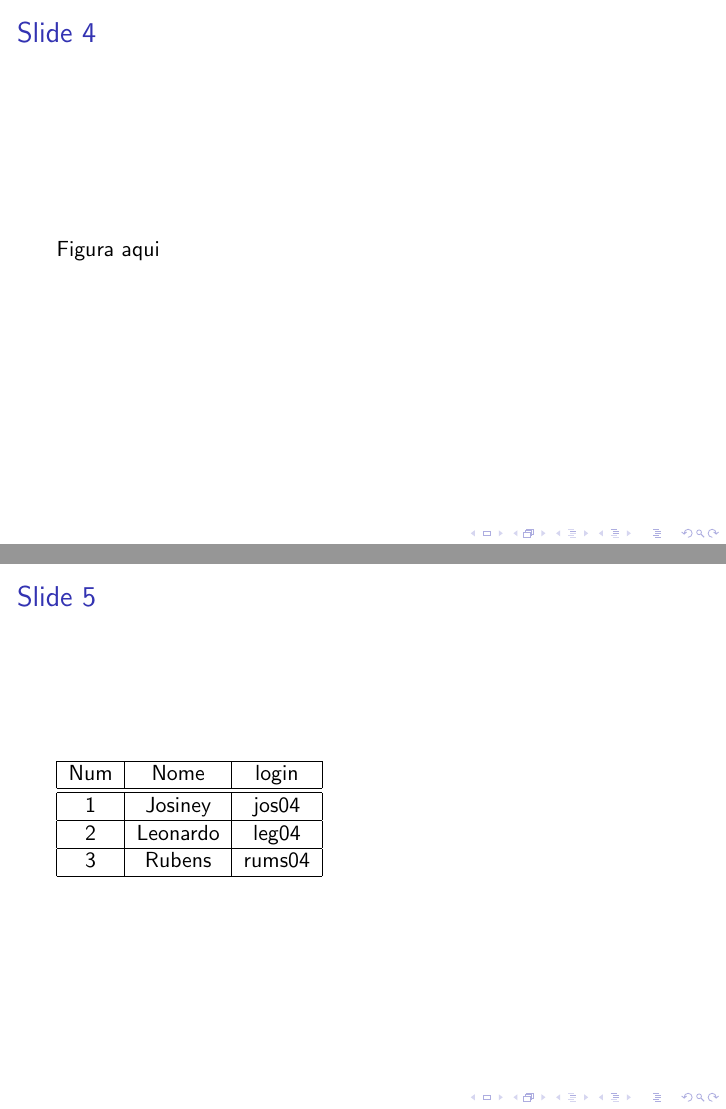
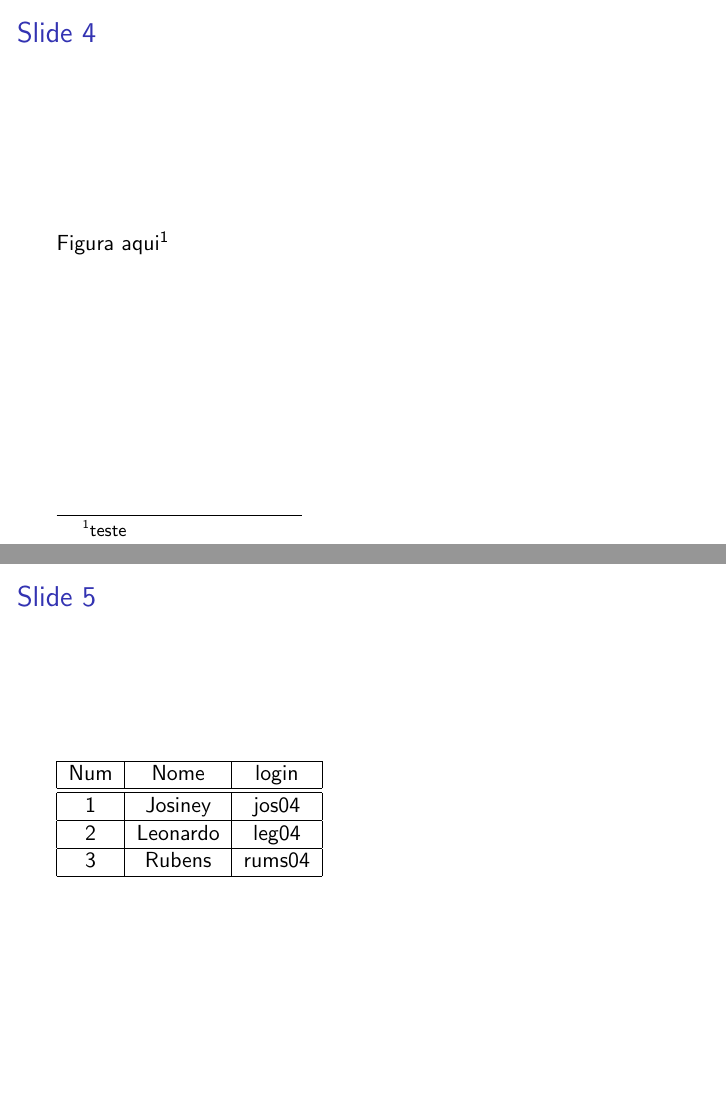
Before and after one commit to josiney-souza/template-beamer-ifc, LaTeX slides (main.tex): pages 6 and 7 of 7, joined at a grey line. Compiled offline with pdfLaTeX.

Commit message:
Apagadas barra de navegação
As barras de navegação do slide foram apagadas para não interferir no visual
dos slides.

```diff
--- a/main.tex
+++ b/main.tex
@@ -9,6 +9,12 @@
 \author{Josiney de Souza (josiney.souza)}
 \institute{Instituto Federal Catarinense campus Brusque}
 \date{\today}
+
+%%% Apagar barra de navegacao:
+% https://stackoverflow.com/questions/3210205/how-to-get-rid-of-navigation-bars-in-beamer
+\beamertemplatenavigationsymbolsempty
+% https://stackoverflow.com/questions/1435837/how-to-remove-footers-of-latex-beamer-templates
+\beamertemplatefootempty
 
 \begin{document}
 \begin{frame}[plain]{}
@@ -56,7 +62,7 @@
 
 \subsection{Imagem/Figura}
 \begin{frame}{Slide 4}
-	Figura aqui
+	Figura aqui\footnote{teste}
 \end{frame}
 
 \section{Seção 3}
```
